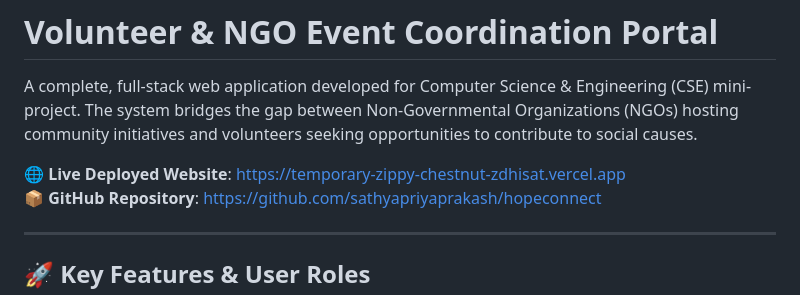
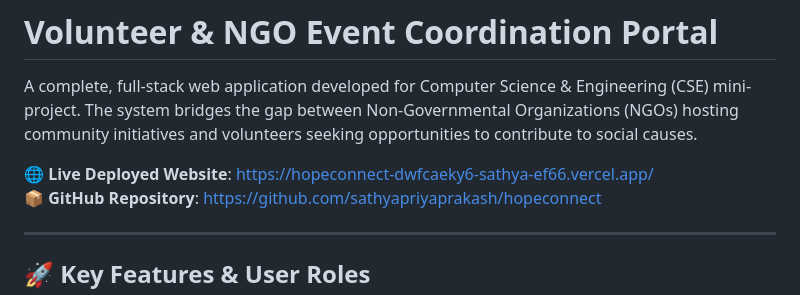
Before and after one commit to sathyapriyaprakash/hopeconnect, a Markdown page: README.md, the part around the change. Drawn GitHub-style.

```diff
--- a/README.md
+++ b/README.md
@@ -2,7 +2,7 @@
 
 A complete, full-stack web application developed for Computer Science & Engineering (CSE) mini-project. The system bridges the gap between Non-Governmental Organizations (NGOs) hosting community initiatives and volunteers seeking opportunities to contribute to social causes.
 
-🌐 **Live Deployed Website**: [https://temporary-zippy-chestnut-zdhisat.vercel.app](https://temporary-zippy-chestnut-zdhisat.vercel.app)
+🌐 **Live Deployed Website**: [https://hopeconnect-dwfcaeky6-sathya-ef66.vercel.app/](https://hopeconnect-dwfcaeky6-sathya-ef66.vercel.app/)
 📦 **GitHub Repository**: [https://github.com/sathyapriyaprakash/hopeconnect](https://github.com/sathyapriyaprakash/hopeconnect)
 
 ---
```
